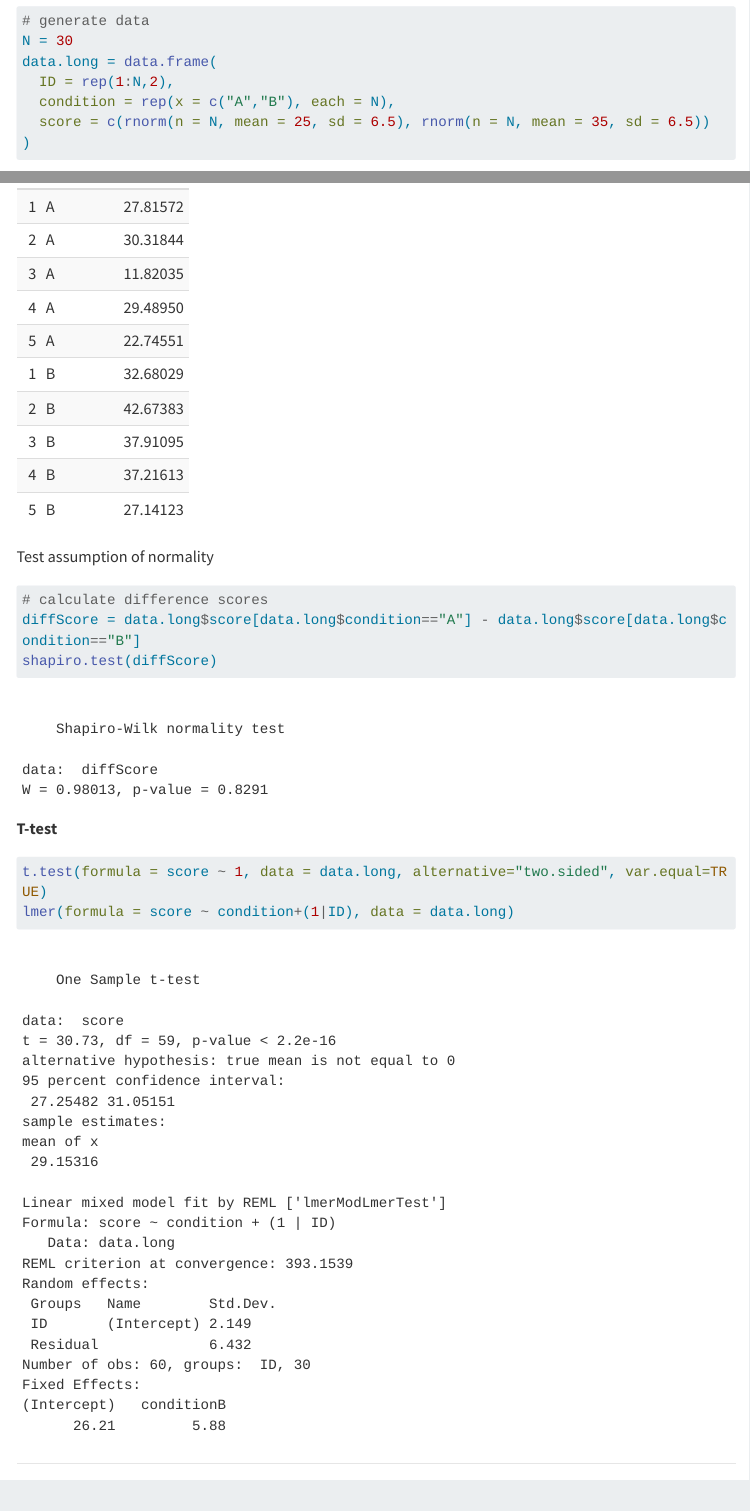
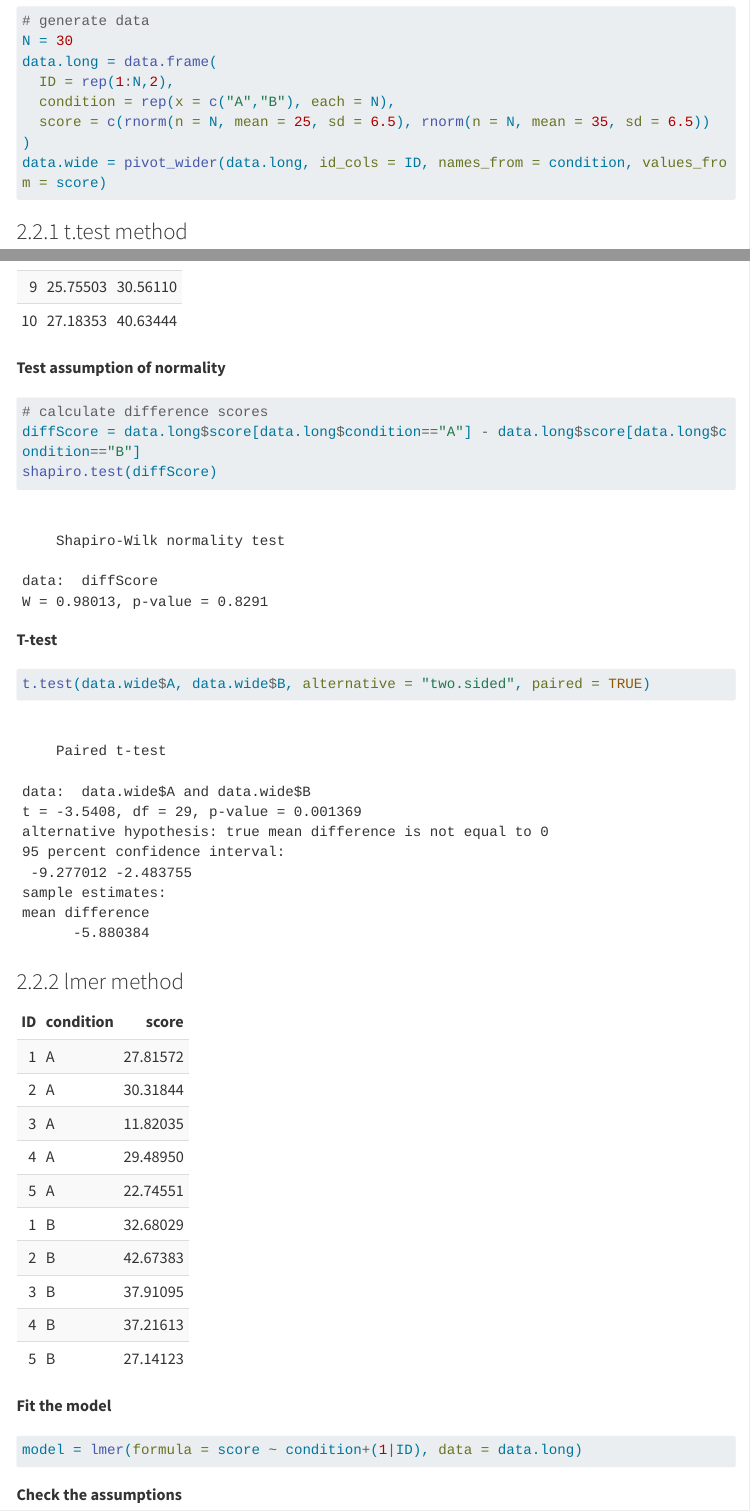
Before and after one commit to jonasvannijnatten/PB_statistiek, a Quarto document (R_Statistical_Tests/R_Statistical_Tests.qmd): the page in a window 1100 px wide, from 2970 px down, and a second part further down, joined at a grey line. Rendered offline with R 4.5, knitr and Pandoc in place of Quarto, with nearby package versions; folded parts are opened; code that draws random numbers runs with fixed seeds of ours; some code elsewhere in the file could not run offline; menus at the side of the page are left out; long lines of code are wrapped.

Commit message:
Fixed the code for a paired T-test to a functional and correct version using both t.test() and lmer().

````diff
--- a/R_Statistical_Tests/R_Statistical_Tests.qmd
+++ b/R_Statistical_Tests/R_Statistical_Tests.qmd
@@ -162,16 +162,20 @@
   condition = rep(x = c("A","B"), each = N),
   score = c(rnorm(n = N, mean = 25, sd = 6.5), rnorm(n = N, mean = 35, sd = 6.5))
 )
+data.wide = pivot_wider(data.long, id_cols = ID, names_from = condition, values_from = score)
 ```
 </details>
 
+
+:::{.panel-tabset}
+### t.test method
 ```{r,echo=FALSE}
-#| tbl-cap: "data.long"
-kable(data.long[c(1:5,31:35),], row.names = FALSE) %>%
+#| tbl-cap: "data.wide"
+kable(data.wide[1:10,], row.names = FALSE) %>%
     kable_styling(bootstrap_options = c("striped", "hover", "condensed", "responsive"), full_width = FALSE, position = "left")
 ```
 
-Test assumption of normality
+**Test assumption of normality**
 ```{r}
 # calculate difference scores
 diffScore = data.long$score[data.long$condition=="A"] - data.long$score[data.long$condition=="B"]
@@ -180,6 +184,25 @@
 
 **T-test**
 ```{r}
-t.test(formula = score ~ 1, data = data.long, alternative="two.sided", var.equal=TRUE)
-lmer(formula = score ~ condition+(1|ID), data = data.long)
+t.test(data.wide$A, data.wide$B, alternative = "two.sided", paired = TRUE)
 ```
+
+### lmer method
+```{r,echo=FALSE}
+#| tbl-cap: "data.long"
+kable(data.long[c(1:5,31:35),], row.names = FALSE) %>%
+    kable_styling(bootstrap_options = c("striped", "hover", "condensed", "responsive"), full_width = FALSE, position = "left")
+```
+
+
+**Fit the model**
+```{r}
+model = lmer(formula = score ~ condition+(1|ID), data = data.long)
+```
+
+**Check the assumptions**
+```{r}
+check_model(model)
+```
+
+**Test the model**
````
Also changed, not shown: R_Statistical_Tests/R_Statistical_Tests.html, R_Statistical_Tests/R_Statistical_Tests.qmd (4 more changed lines).
